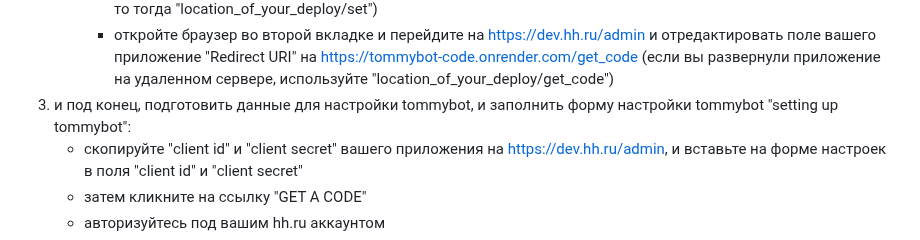
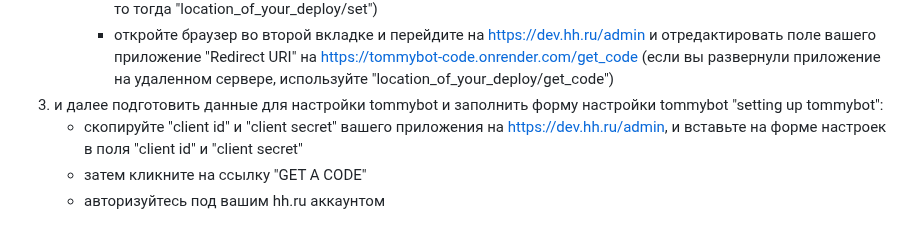
Before and after one commit to vitalybarkov/tommybot, a Markdown page: README.md, the part around the change. Drawn GitHub-style.

```diff
--- a/README.md
+++ b/README.md
@@ -25,7 +25,7 @@
       - "./main" (или "main.exe" на windows, если вам нужно запустить приложение на другом порте, просто добавьте номер порта, например "./main 8081")
       - откройте браузер и перейдите на "localhost:8080/set" (если вы развернули приложение на удаленном сервере, то тогда "location_of_your_deploy/set")
       - откройте браузер во второй вкладке и перейдите на https://dev.hh.ru/admin и отредактировать поле вашего приложение "Redirect URI" на https://tommybot-code.onrender.com/get_code (если вы развернули приложение на удаленном сервере, используйте "location_of_your_deploy/get_code")
-3. и под конец, подготовить данные для настройки tommybot, и заполнить форму настройки tommybot "setting up tommybot":
+3. и далее подготовить данные для настройки tommybot и заполнить форму настройки tommybot "setting up tommybot":
    - скопируйте "client id" и "client secret" вашего приложения на https://dev.hh.ru/admin, и вставьте на форме настроек в поля "client id" и "client secret"
    - затем кликните на ссылку "GET A CODE"
    - авторизуйтесь под вашим hh.ru аккаунтом
```
